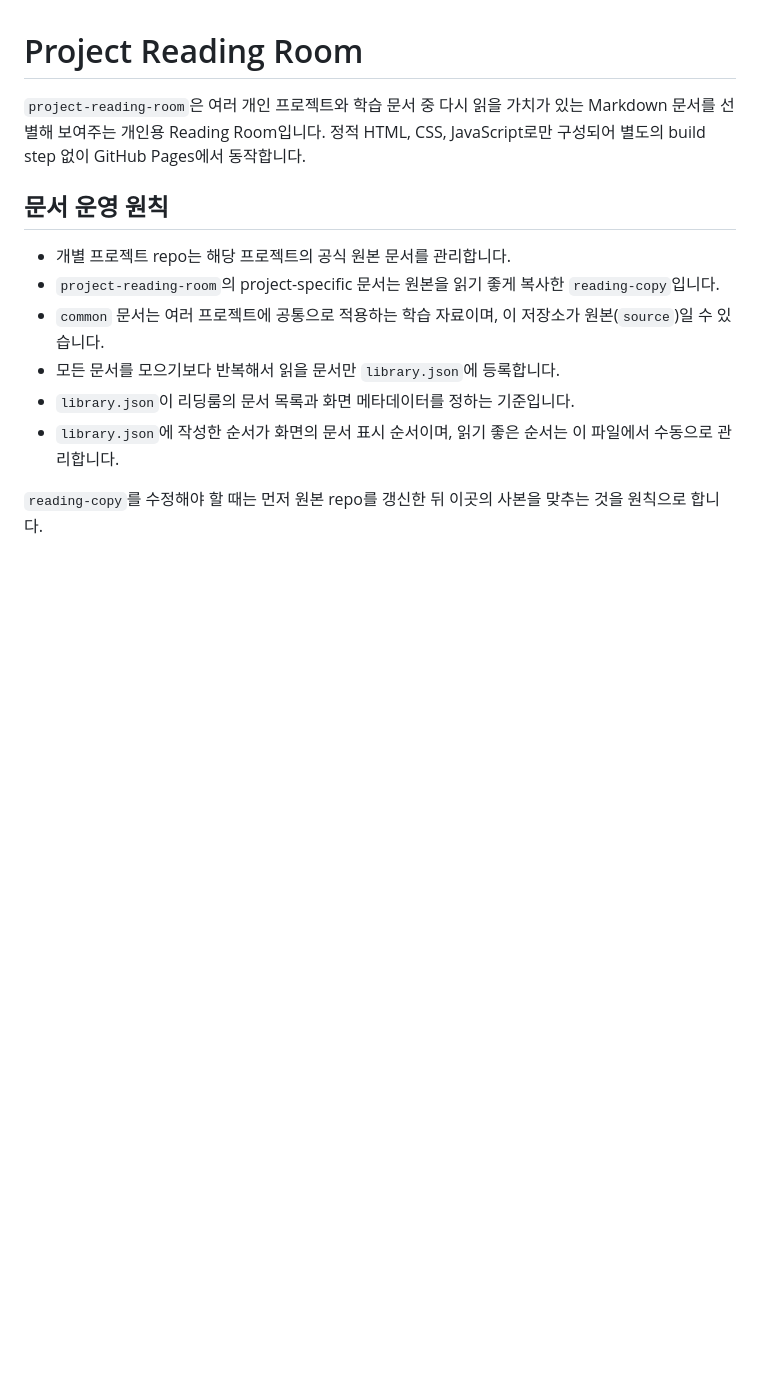
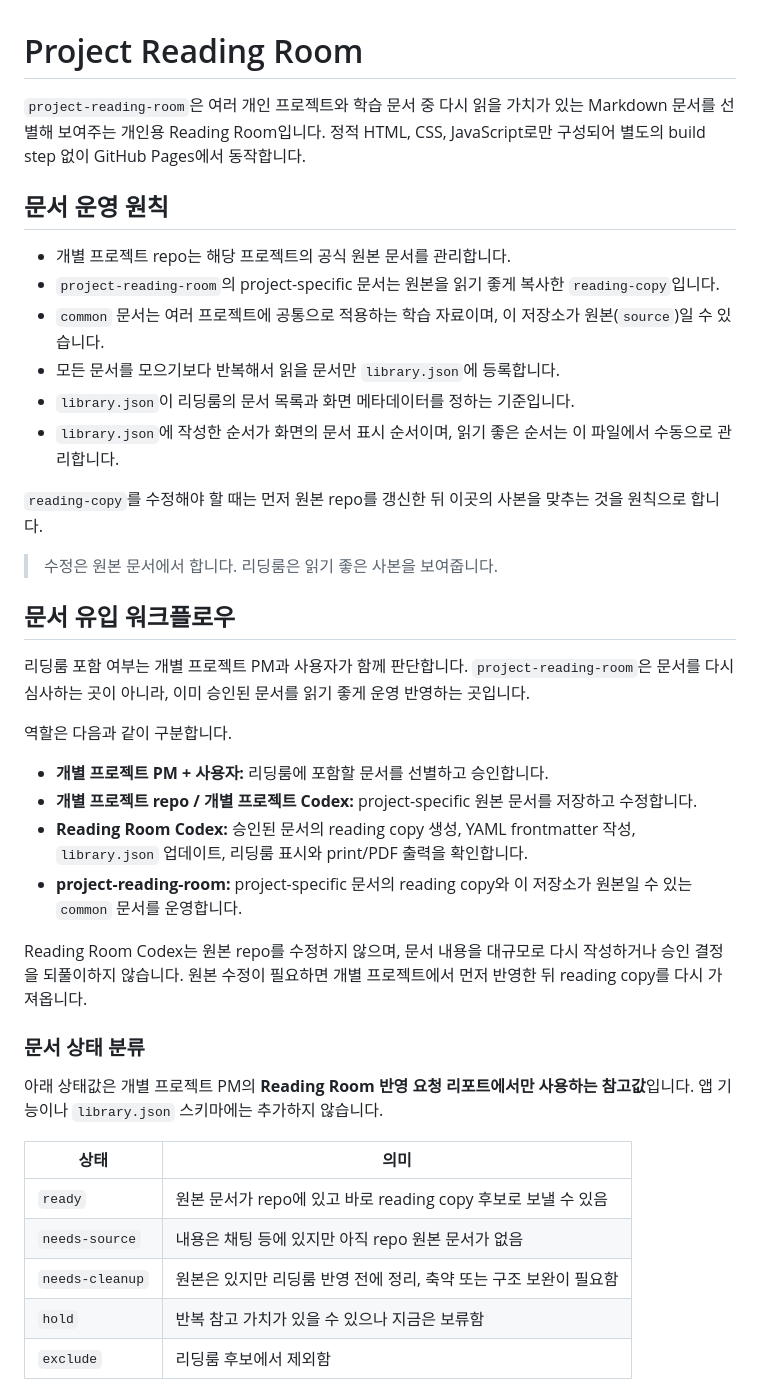
Before and after one commit to potato-farm-k/project-reading-room, a Markdown page: README.md, the part around one of its changes. Rendered like a GitHub page; blank space fills up the shorter version.

```diff
--- a/README.md
+++ b/README.md
@@ -12,3 +12,31 @@
 - `library.json`에 작성한 순서가 화면의 문서 표시 순서이며, 읽기 좋은 순서는 이 파일에서 수동으로 관리합니다.
 
 `reading-copy`를 수정해야 할 때는 먼저 원본 repo를 갱신한 뒤 이곳의 사본을 맞추는 것을 원칙으로 합니다.
+
+> 수정은 원본 문서에서 합니다. 리딩룸은 읽기 좋은 사본을 보여줍니다.
+
+## 문서 유입 워크플로우
+
+리딩룸 포함 여부는 개별 프로젝트 PM과 사용자가 함께 판단합니다. `project-reading-room`은 문서를 다시 심사하는 곳이 아니라, 이미 승인된 문서를 읽기 좋게 운영 반영하는 곳입니다.
+
+역할은 다음과 같이 구분합니다.
+
+- **개별 프로젝트 PM + 사용자:** 리딩룸에 포함할 문서를 선별하고 승인합니다.
+- **개별 프로젝트 repo / 개별 프로젝트 Codex:** project-specific 원본 문서를 저장하고 수정합니다.
+- **Reading Room Codex:** 승인된 문서의 reading copy 생성, YAML frontmatter 작성, `library.json` 업데이트, 리딩룸 표시와 print/PDF 출력을 확인합니다.
+- **project-reading-room:** project-specific 문서의 reading copy와 이 저장소가 원본일 수 있는 `common` 문서를 운영합니다.
+
+Reading Room Codex는 원본 repo를 수정하지 않으며, 문서 내용을 대규모로 다시 작성하거나 승인 결정을 되풀이하지 않습니다. 원본 수정이 필요하면 개별 프로젝트에서 먼저 반영한 뒤 reading copy를 다시 가져옵니다.
+
+### 문서 상태 분류
+
+아래 상태값은 개별 프로젝트 PM의 **Reading Room 반영 요청 리포트에서만 사용하는 참고값**입니다. 앱 기능이나 `library.json` 스키마에는 추가하지 않습니다.
+
+| 상태 | 의미 |
+| --- | --- |
+| `ready` | 원본 문서가 repo에 있고 바로 reading copy 후보로 보낼 수 있음 |
+| `needs-source` | 내용은 채팅 등에 있지만 아직 repo 원본 문서가 없음 |
+| `needs-cleanup` | 원본은 있지만 리딩룸 반영 전에 정리, 축약 또는 구조 보완이 필요함 |
+| `hold` | 반복 참고 가치가 있을 수 있으나 지금은 보류함 |
+| `exclude` | 리딩룸 후보에서 제외함 |
+
```
Also changed, not shown: other parts of README.md (+57 -0 lines).
